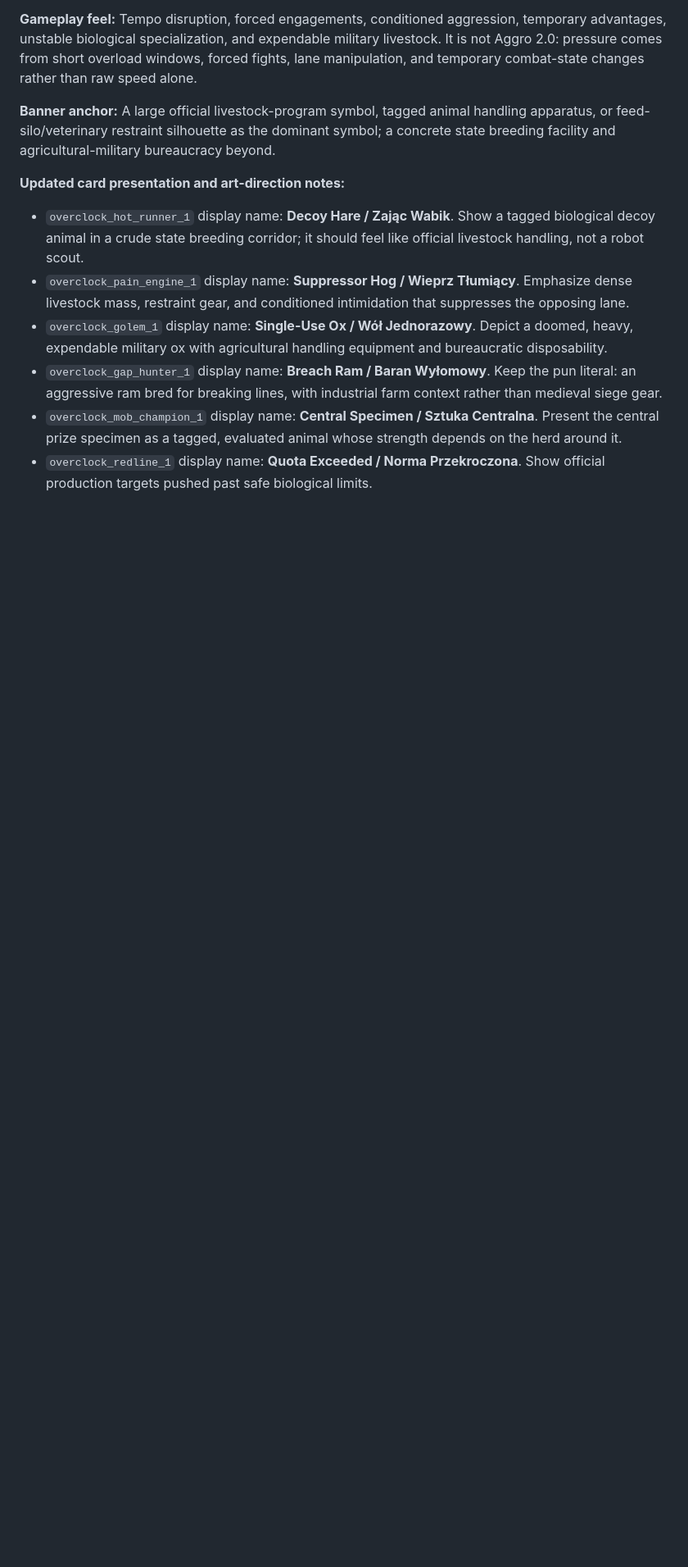
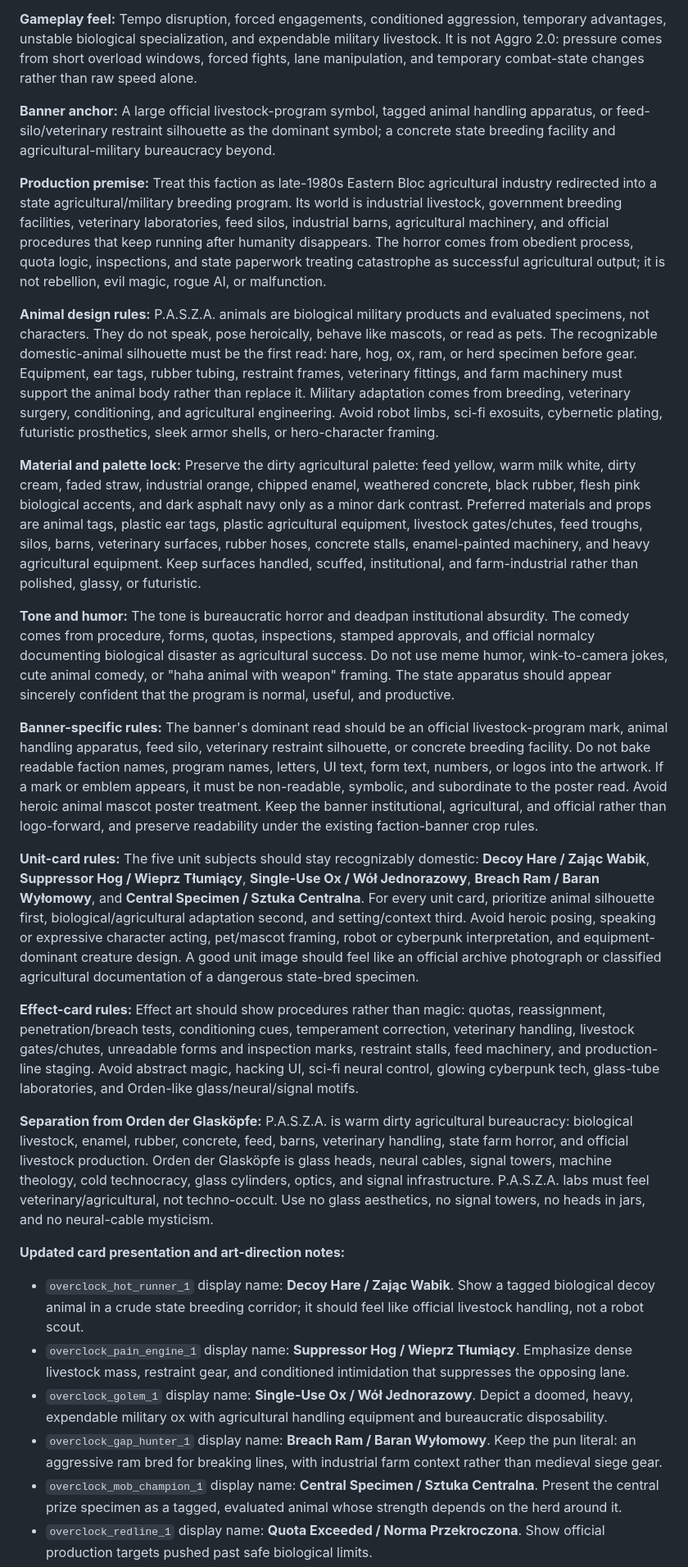
Before and after one commit to lukaszpeciak91-sys/Gridfall-Tactics, a Markdown page: docs/art/frozen-art-bible.md, the part around one of its changes. Shown at 82% size. Drawn GitHub-style; blank space fills up the shorter version.

```diff
--- a/docs/art/frozen-art-bible.md
+++ b/docs/art/frozen-art-bible.md
@@ -175,6 +175,22 @@ These seven visual identities map onto the seven current base gameplay factions.
 
 **Banner anchor:** A large official livestock-program symbol, tagged animal handling apparatus, or feed-silo/veterinary restraint silhouette as the dominant symbol; a concrete state breeding facility and agricultural-military bureaucracy beyond.
 
+**Production premise:** Treat this faction as late-1980s Eastern Bloc agricultural industry redirected into a state agricultural/military breeding program. Its world is industrial livestock, government breeding facilities, veterinary laboratories, feed silos, industrial barns, agricultural machinery, and official procedures that keep running after humanity disappears. The horror comes from obedient process, quota logic, inspections, and state paperwork treating catastrophe as successful agricultural output; it is not rebellion, evil magic, rogue AI, or malfunction.
+
+**Animal design rules:** P.A.S.Z.A. animals are biological military products and evaluated specimens, not characters. They do not speak, pose heroically, behave like mascots, or read as pets. The recognizable domestic-animal silhouette must be the first read: hare, hog, ox, ram, or herd specimen before gear. Equipment, ear tags, rubber tubing, restraint frames, veterinary fittings, and farm machinery must support the animal body rather than replace it. Military adaptation comes from breeding, veterinary surgery, conditioning, and agricultural engineering. Avoid robot limbs, sci-fi exosuits, cybernetic plating, futuristic prosthetics, sleek armor shells, or hero-character framing.
+
+**Material and palette lock:** Preserve the dirty agricultural palette: feed yellow, warm milk white, dirty cream, faded straw, industrial orange, chipped enamel, weathered concrete, black rubber, flesh pink biological accents, and dark asphalt navy only as a minor dark contrast. Preferred materials and props are animal tags, plastic ear tags, plastic agricultural equipment, livestock gates/chutes, feed troughs, silos, barns, veterinary surfaces, rubber hoses, concrete stalls, enamel-painted machinery, and heavy agricultural equipment. Keep surfaces handled, scuffed, institutional, and farm-industrial rather than polished, glassy, or futuristic.
+
+**Tone and humor:** The tone is bureaucratic horror and deadpan institutional absurdity. The comedy comes from procedure, forms, quotas, inspections, stamped approvals, and official normalcy documenting biological disaster as agricultural success. Do not use meme humor, wink-to-camera jokes, cute animal comedy, or "haha animal with weapon" framing. The state apparatus should appear sincerely confident that the program is normal, useful, and productive.
+
+**Banner-specific rules:** The banner's dominant read should be an official livestock-program mark, animal handling apparatus, feed silo, veterinary restraint silhouette, or concrete breeding facility. Do not bake readable faction names, program names, letters, UI text, form text, numbers, or logos into the artwork. If a mark or emblem appears, it must be non-readable, symbolic, and subordinate to the poster read. Avoid heroic animal mascot poster treatment. Keep the banner institutional, agricultural, and official rather than logo-forward, and preserve readability under the existing faction-banner crop rules.
+
+**Unit-card rules:** The five unit subjects should stay recognizably domestic: **Decoy Hare / Zając Wabik**, **Suppressor Hog / Wieprz Tłumiący**, **Single-Use Ox / Wół Jednorazowy**, **Breach Ram / Baran Wyłomowy**, and **Central Specimen / Sztuka Centralna**. For every unit card, prioritize animal silhouette first, biological/agricultural adaptation second, and setting/context third. Avoid heroic posing, speaking or expressive character acting, pet/mascot framing, robot or cyberpunk interpretation, and equipment-dominant creature design. A good unit image should feel like an official archive photograph or classified agricultural documentation of a dangerous state-bred specimen.
+
+**Effect-card rules:** Effect art should show procedures rather than magic: quotas, reassignment, penetration/breach tests, conditioning cues, temperament correction, veterinary handling, livestock gates/chutes, unreadable forms and inspection marks, restraint stalls, feed machinery, and production-line staging. Avoid abstract magic, hacking UI, sci-fi neural control, glowing cyberpunk tech, glass-tube laboratories, and Orden-like glass/neural/signal motifs.
+
+**Separation from Orden der Glasköpfe:** P.A.S.Z.A. is warm dirty agricultural bureaucracy: biological livestock, enamel, rubber, concrete, feed, barns, veterinary handling, state farm horror, and official livestock production. Orden der Glasköpfe is glass heads, neural cables, signal towers, machine theology, cold technocracy, glass cylinders, optics, and signal infrastructure. P.A.S.Z.A. labs must feel veterinary/agricultural, not techno-occult. Use no glass aesthetics, no signal towers, no heads in jars, and no neural-cable mysticism.
+
 **Updated card presentation and art-direction notes:**
 
 - `overclock_hot_runner_1` display name: **Decoy Hare / Zając Wabik**. Show a tagged biological decoy animal in a crude state breeding corridor; it should feel like official livestock handling, not a robot scout.
```
Also changed, not shown: other parts of docs/art/frozen-art-bible.md (+1 -0 lines), docs/README.md (+1 -0 lines), docs/project/faction-source-of-truth.md (+1 -0 lines).
